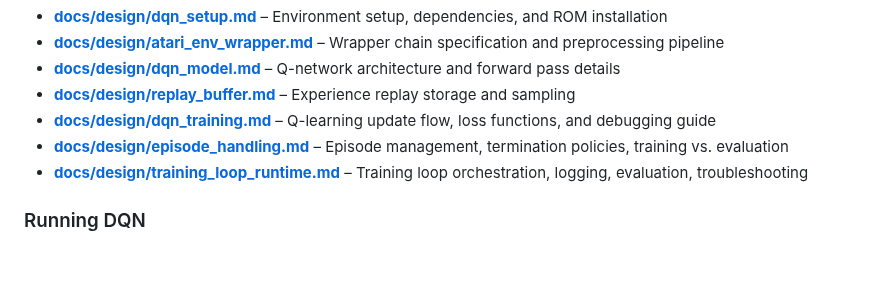
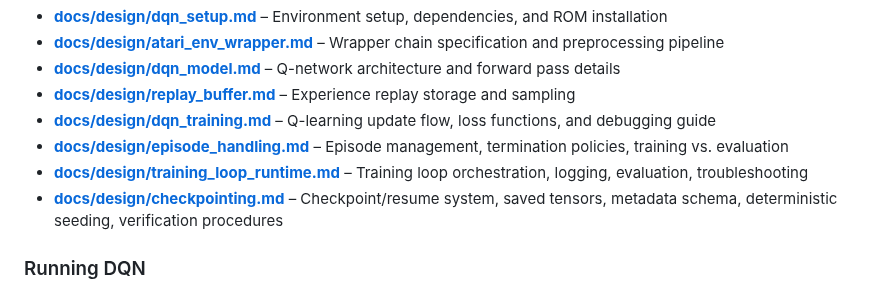
Before and after one commit to toribiodiego/thesis, a Markdown page: README.md, the part around the change. Drawn GitHub-style; blank space fills up the shorter version.

Commit message:
docs: Link checkpoint/resume reference from README Add checkpointing.md to main README design docs list.
Changes:
- Add checkpointing.md with comprehensive description
- Document coverage: checkpoint/resume system, metadata schema, deterministic seeding
- Place in Design Documentation section
- Complete documentation loop for Subtask 7

```diff
--- a/README.md
+++ b/README.md
@@ -115,6 +115,7 @@ Core implementation specifications and guides:
 - **[docs/design/dqn_training.md](docs/design/dqn_training.md)** – Q-learning update flow, loss functions, and debugging guide
 - **[docs/design/episode_handling.md](docs/design/episode_handling.md)** – Episode management, termination policies, training vs. evaluation
 - **[docs/design/training_loop_runtime.md](docs/design/training_loop_runtime.md)** – Training loop orchestration, logging, evaluation, troubleshooting
+- **[docs/design/checkpointing.md](docs/design/checkpointing.md)** – Checkpoint/resume system, saved tensors, metadata schema, deterministic seeding, verification procedures
 
 ### Running DQN
 
```
